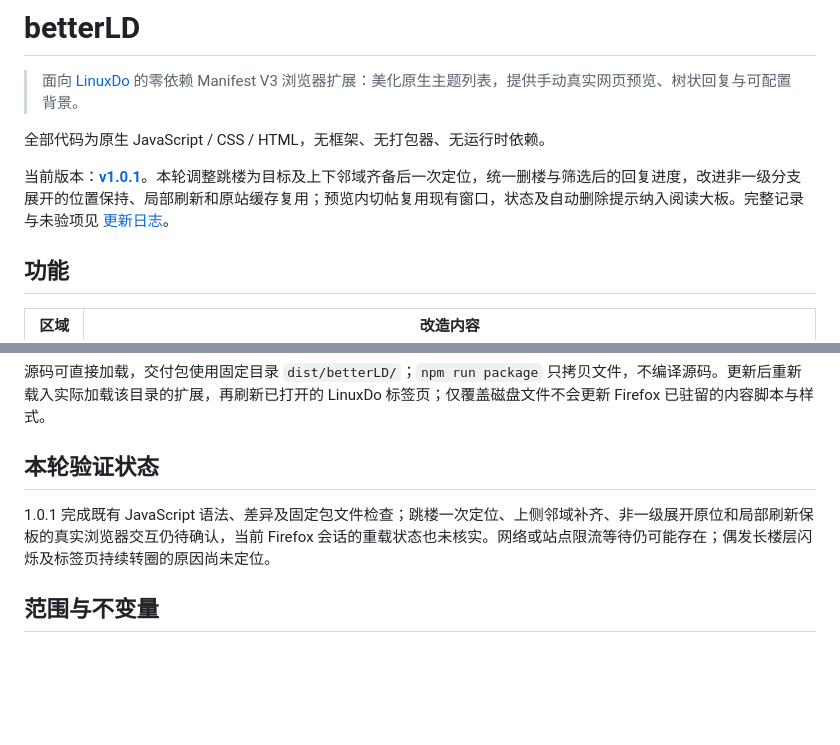
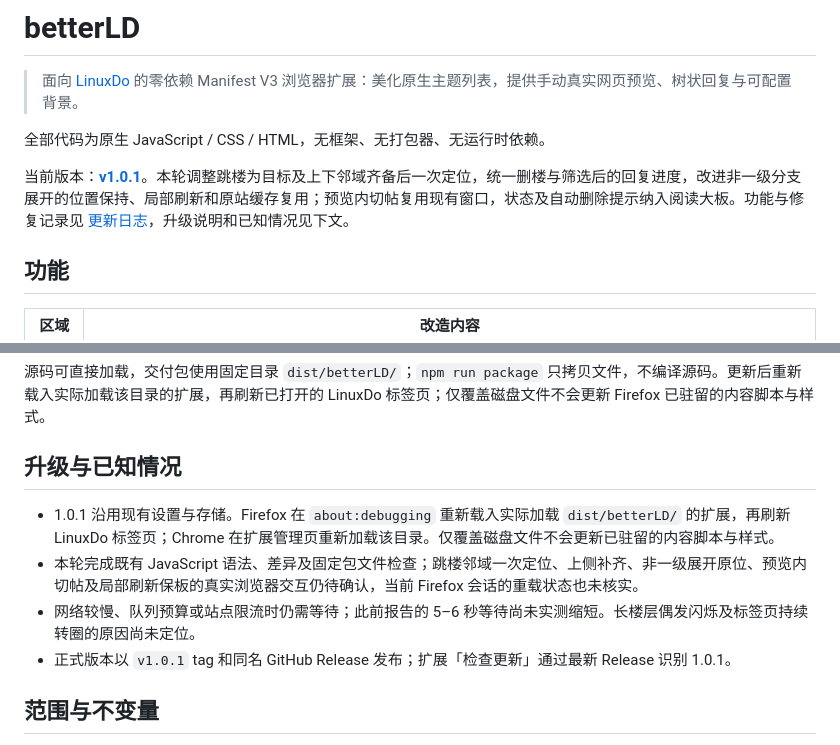
Before and after one commit to xMuelsysex/betterLD, a Markdown page: README.md, 2 parts joined by grey strips. Rendered like a GitHub page; blank space fills up the shorter version.

Commit message:
📝 将升级与已知情况统一放入 README
- 精简 1.0.1 更新日志和 Release，保留功能与修复说明。

- 更新发布约定，升级步骤与未验项仅在 README 维护。

```diff
--- a/README.md
+++ b/README.md
@@ -4,7 +4,7 @@
 
 全部代码为原生 JavaScript / CSS / HTML，无框架、无打包器、无运行时依赖。
 
-当前版本：**[v1.0.1](https://github.com/xMuelsysex/betterLD/releases/tag/v1.0.1)**。本轮调整跳楼为目标及上下邻域齐备后一次定位，统一删楼与筛选后的回复进度，改进非一级分支展开的位置保持、局部刷新和原站缓存复用；预览内切帖复用现有窗口，状态及自动删除提示纳入阅读大板。完整记录与未验项见 [更新日志](CHANGELOG.md)。
+当前版本：**[v1.0.1](https://github.com/xMuelsysex/betterLD/releases/tag/v1.0.1)**。本轮调整跳楼为目标及上下邻域齐备后一次定位，统一删楼与筛选后的回复进度，改进非一级分支展开的位置保持、局部刷新和原站缓存复用；预览内切帖复用现有窗口，状态及自动删除提示纳入阅读大板。功能与修复记录见 [更新日志](CHANGELOG.md)，升级说明和已知情况见下文。
 
 ## 功能
 
@@ -80,9 +80,12 @@ npm run package # 原位更新 dist/betterLD/
 
 源码可直接加载，交付包使用固定目录 `dist/betterLD/`；`npm run package` 只拷贝文件，不编译源码。更新后重新载入实际加载该目录的扩展，再刷新已打开的 LinuxDo 标签页；仅覆盖磁盘文件不会更新 Firefox 已驻留的内容脚本与样式。
 
-## 本轮验证状态
+## 升级与已知情况
 
-1.0.1 完成既有 JavaScript 语法、差异及固定包文件检查；跳楼一次定位、上侧邻域补齐、非一级展开原位和局部刷新保板的真实浏览器交互仍待确认，当前 Firefox 会话的重载状态也未核实。网络或站点限流等待仍可能存在；偶发长楼层闪烁及标签页持续转圈的原因尚未定位。
+- 1.0.1 沿用现有设置与存储。Firefox 在 `about:debugging` 重新载入实际加载 `dist/betterLD/` 的扩展，再刷新 LinuxDo 标签页；Chrome 在扩展管理页重新加载该目录。仅覆盖磁盘文件不会更新已驻留的内容脚本与样式。
+- 本轮完成既有 JavaScript 语法、差异及固定包文件检查；跳楼邻域一次定位、上侧补齐、非一级展开原位、预览内切帖及局部刷新保板的真实浏览器交互仍待确认，当前 Firefox 会话的重载状态也未核实。
+- 网络较慢、队列预算或站点限流时仍需等待；此前报告的 5–6 秒等待尚未实测缩短。长楼层偶发闪烁及标签页持续转圈的原因尚未定位。
+- 正式版本以 `v1.0.1` tag 和同名 GitHub Release 发布；扩展「检查更新」通过最新 Release 识别 1.0.1。
 
 ## 范围与不变量
 
```
Also changed, not shown: AGENTS.md (+2 -2 lines), CHANGELOG.md (+0 -7 lines).
